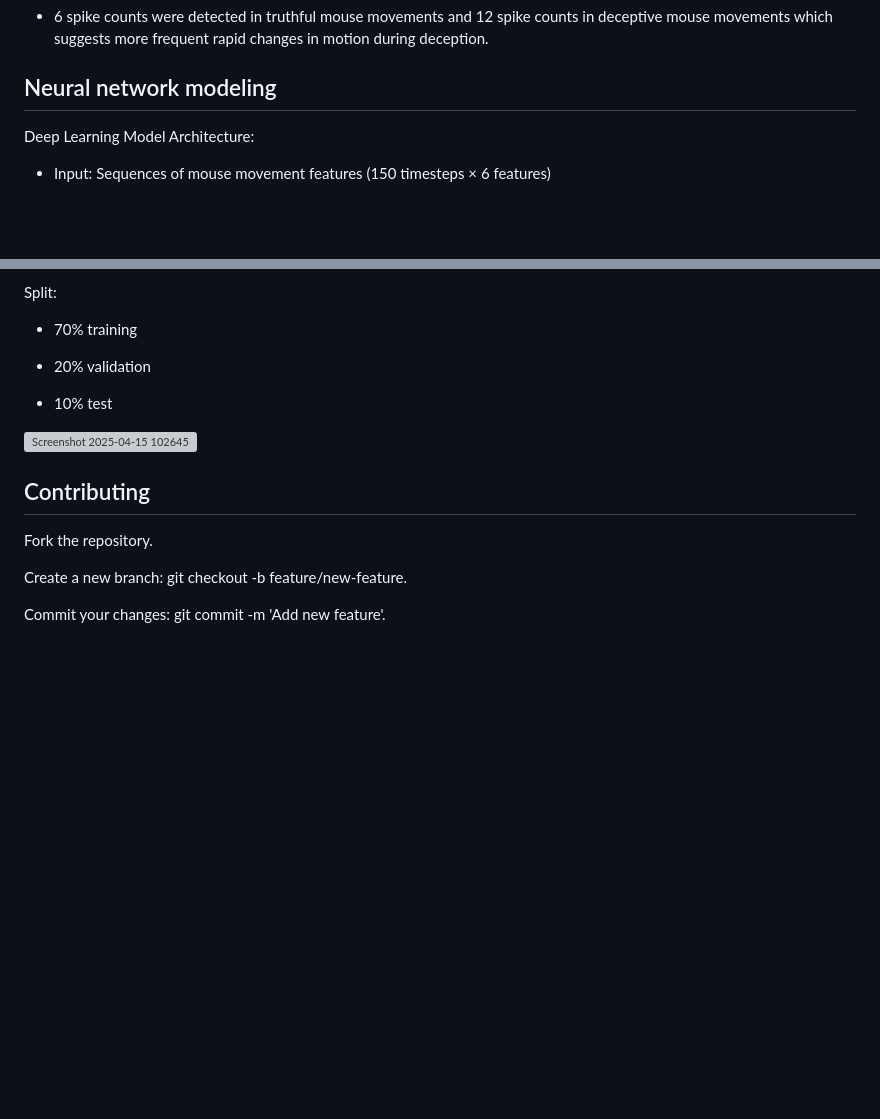
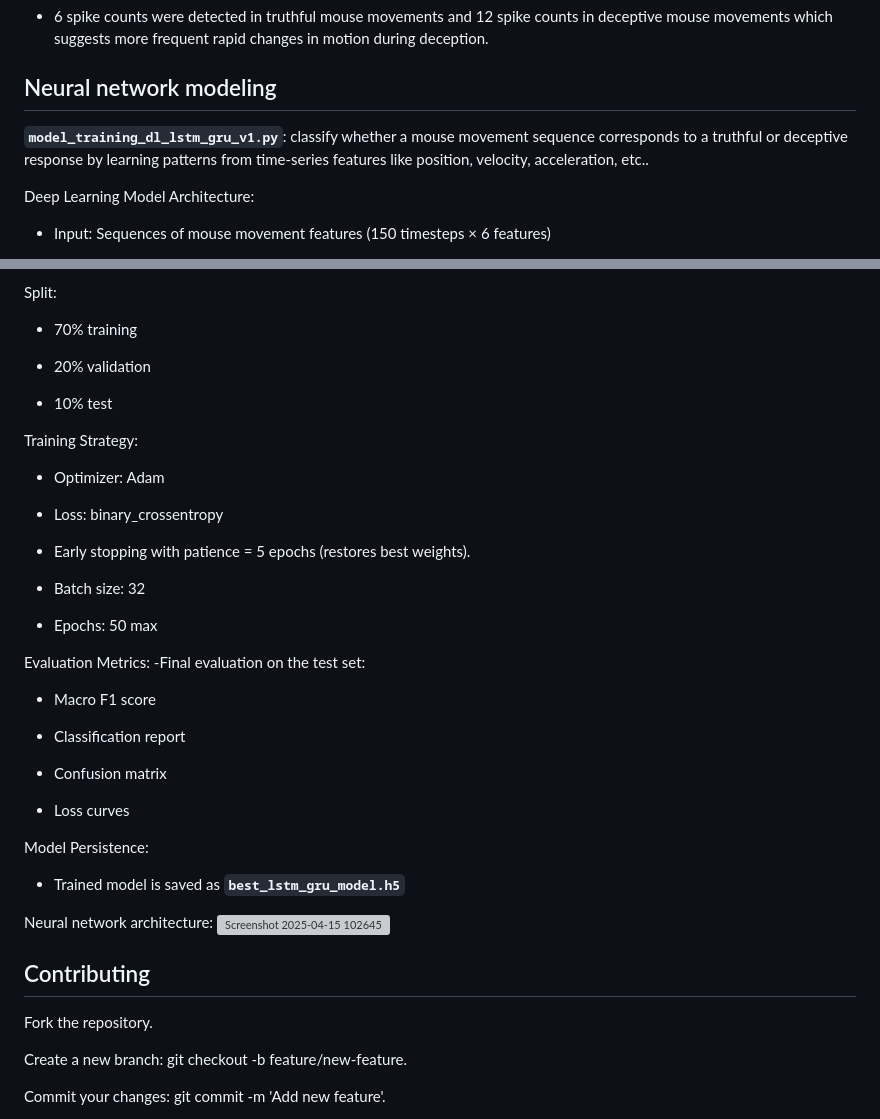
Before and after one commit to Bachelor-Thesis-Mobai-2025/mouse-tracking-static, a Markdown page: README.md, 2 parts joined by grey strips. Drawn GitHub-style; blank space fills up the shorter version; grey boxes are pictures that could not be loaded.

```diff
--- a/README.md
+++ b/README.md
@@ -214,6 +214,8 @@ Programs used for analysing collected data:
 - 6 spike counts were detected in truthful mouse movements and 12 spike counts in deceptive mouse movements which suggests more frequent rapid changes in motion during deception.
 
 ## Neural network modeling
+**`model_training_dl_lstm_gru_v1.py`**: classify whether a mouse movement sequence corresponds to a truthful or deceptive response by learning patterns from time-series features like position, velocity, acceleration, etc..<br>
+
 Deep Learning Model Architecture:
 - Input: Sequences of mouse movement features (150 timesteps × 6 features)
 
@@ -258,6 +260,32 @@ Split:
 
 - 10% test
 
+Training Strategy:
+- Optimizer: Adam
+
+- Loss: binary_crossentropy
+
+- Early stopping with patience = 5 epochs (restores best weights).
+
+- Batch size: 32
+
+- Epochs: 50 max
+
+Evaluation Metrics:
+-Final evaluation on the test set:
+
+ - Macro F1 score
+
+ - Classification report
+
+ - Confusion matrix
+
+ - Loss curves
+
+Model Persistence:
+ - Trained model is saved as **`best_lstm_gru_model.h5`**
+
+Neural network architecture:
 ![Screenshot 2025-04-15 102645](https://github.com/user-attachments/assets/7a09b49f-578e-4884-805d-3438080fd836)
 
 
```
